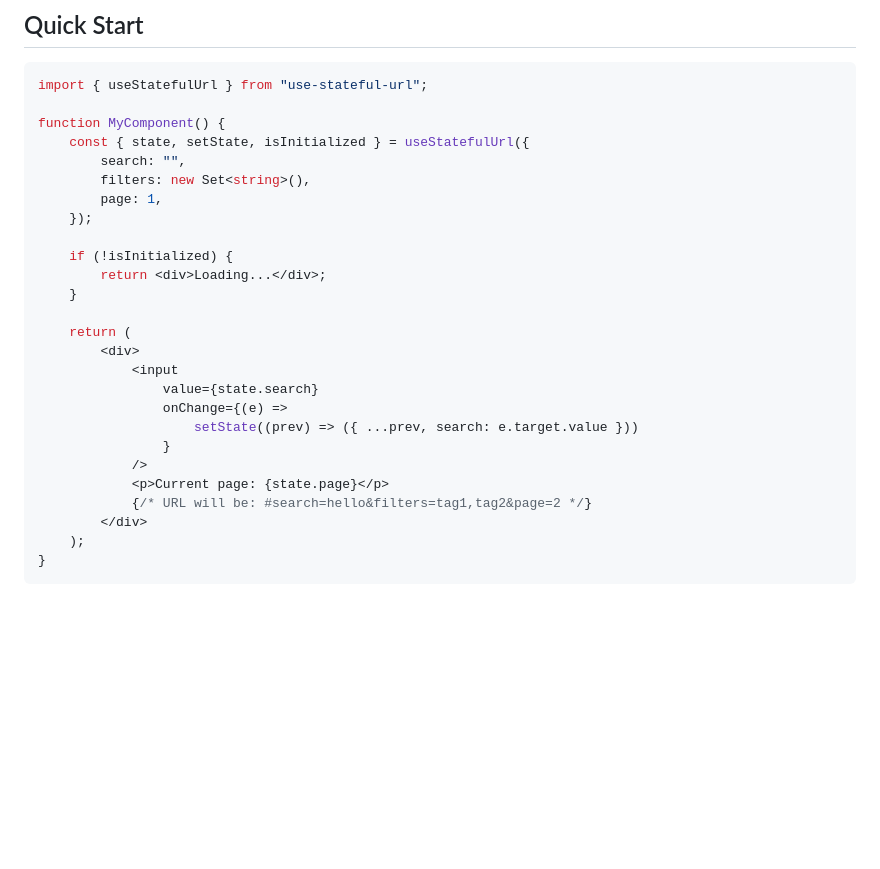
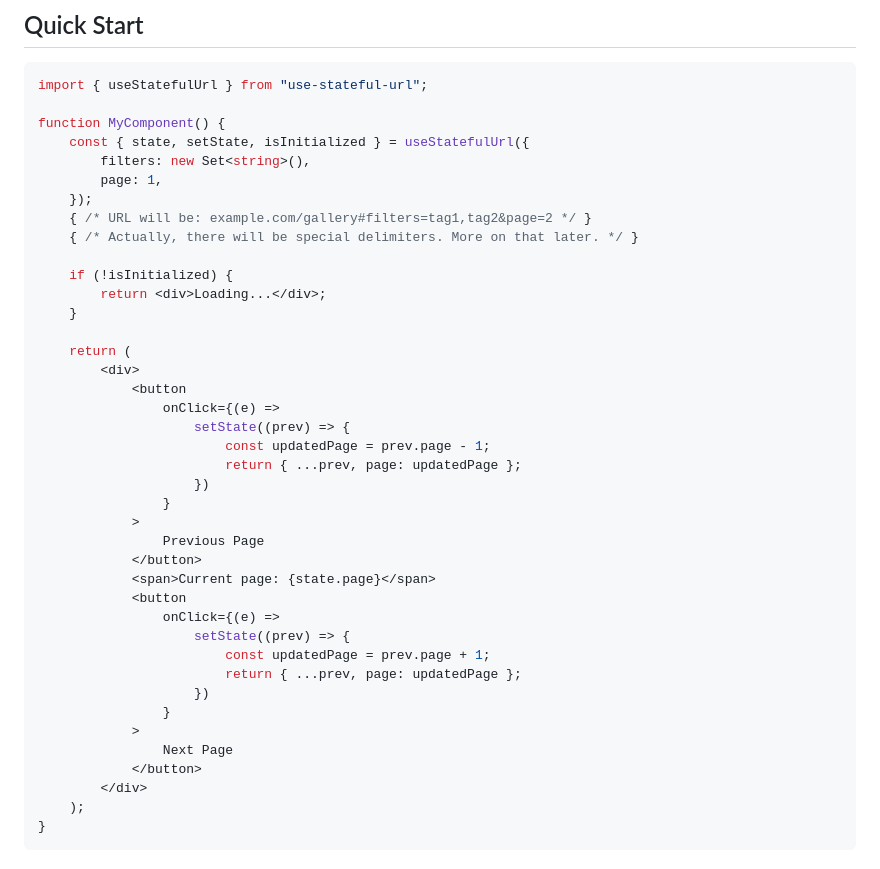
Before and after one commit to cadecrow/use-stateful-url, a Markdown page: README.md, the part around one of its changes. Rendered like a GitHub page; blank space fills up the shorter version.

```diff
--- a/README.md
+++ b/README.md
@@ -35,10 +35,11 @@ import { useStatefulUrl } from "use-stateful-url";
 
 function MyComponent() {
 	const { state, setState, isInitialized } = useStatefulUrl({
-		search: "",
 		filters: new Set<string>(),
 		page: 1,
 	});
+	{ /* URL will be: example.com/gallery#filters=tag1,tag2&page=2 */ }
+	{ /* Actually, there will be special delimiters. More on that later. */ }
 
 	if (!isInitialized) {
 		return <div>Loading...</div>;
@@ -46,14 +47,27 @@ function MyComponent() {
 
 	return (
 		<div>
-			<input
-				value={state.search}
-				onChange={(e) =>
-					setState((prev) => ({ ...prev, search: e.target.value }))
+			<button
+				onClick={(e) =>
+					setState((prev) => {
+						const updatedPage = prev.page - 1;
+						return { ...prev, page: updatedPage };
+					})
 				}
-			/>
-			<p>Current page: {state.page}</p>
-			{/* URL will be: #search=hello&filters=tag1,tag2&page=2 */}
+			>
+				Previous Page
+			</button>
+			<span>Current page: {state.page}</span>
+			<button
+				onClick={(e) =>
+					setState((prev) => {
+						const updatedPage = prev.page + 1;
+						return { ...prev, page: updatedPage };
+					})
+				}
+			>
+				Next Page
+			</button>
 		</div>
 	);
 }
```
Also changed, not shown: other parts of README.md (+10 -2 lines).
